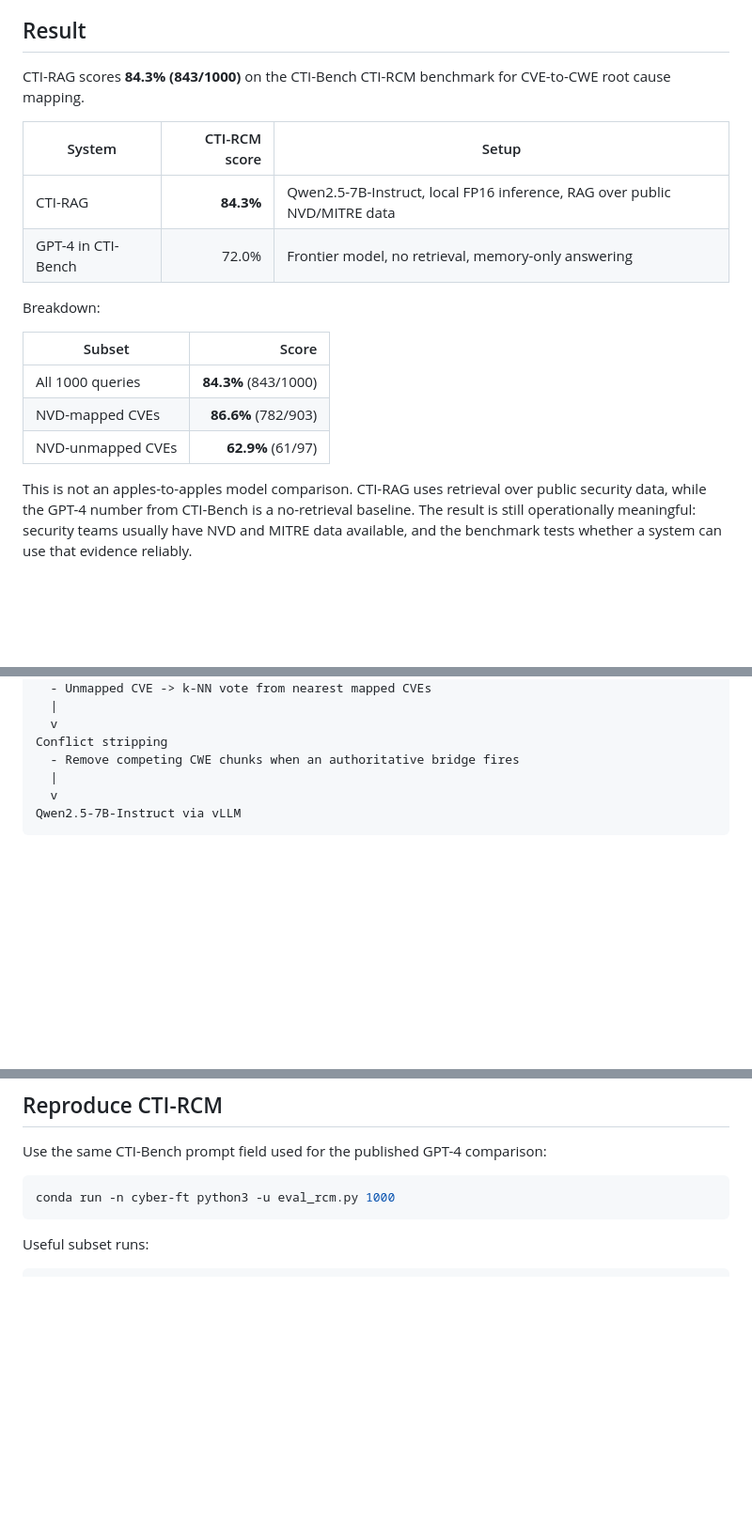
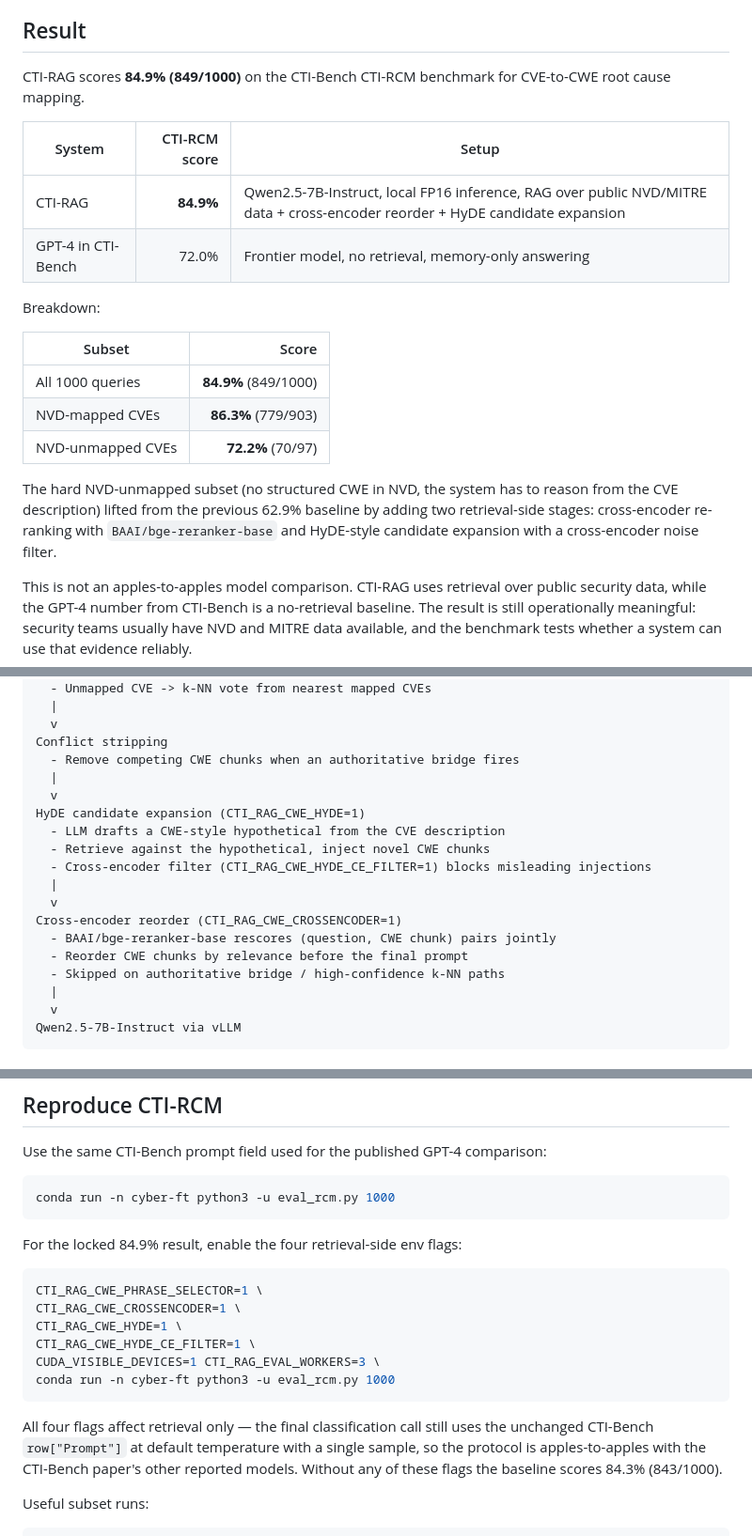
Before and after one commit to Sundarith/cyber-agentic-rag, a Markdown page: README.md, 3 parts joined by grey strips. Shown at 94% size. GitHub-like rendering; blank space fills up the shorter version.

Commit message:
Update README with new 84.9% locked result and cross-encoder + HyDE stages
After this session's retrieval-side additions, the full 1000-query CTI-RCM
eval with the locked recipe scores 849/1000 = 84.9% (vs the previous 843/1000
= 84.3% baseline), with the hard NVD-unmapped subset lifting from 62.9% to
72.2%.

Locked recipe (apples-to-apples with the CTI-Bench paper's protocol —
retrieval-side only, final classification still uses unchanged row["Prompt"]
at default temperature with a single sample):

  CTI_RAG_CWE_PHRASE_SELECTOR=1
  CTI_RAG_CWE_CROSSENCODER=1
  CTI_RAG_CWE_HYDE=1
  CTI_RAG_CWE_HYDE_CE_FILTER=1

README updates:
- Headline 84.3% -> 84.9% (and breakdown table updated to 849/1000, 779/903,
  70/97).
- Architecture diagram gains the HyDE candidate expansion stage and the
  cross-encoder reorder stage between conflict stripping and the LLM call.
- Reproduce section gains the locked-recipe shell snippet plus an explicit
  statement that the baseline (no env flags) still scores 843/1000.

````diff
--- a/README.md
+++ b/README.md
@@ -12,20 +12,22 @@ The system uses hybrid retrieval, explicit MITRE/NVD relationship bridges, graph
 
 ## Result
 
-CTI-RAG scores **84.3% (843/1000)** on the CTI-Bench CTI-RCM benchmark for CVE-to-CWE root cause mapping.
+CTI-RAG scores **84.9% (849/1000)** on the CTI-Bench CTI-RCM benchmark for CVE-to-CWE root cause mapping.
 
 | System | CTI-RCM score | Setup |
 | --- | ---: | --- |
-| CTI-RAG | **84.3%** | Qwen2.5-7B-Instruct, local FP16 inference, RAG over public NVD/MITRE data |
+| CTI-RAG | **84.9%** | Qwen2.5-7B-Instruct, local FP16 inference, RAG over public NVD/MITRE data + cross-encoder reorder + HyDE candidate expansion |
 | GPT-4 in CTI-Bench | 72.0% | Frontier model, no retrieval, memory-only answering |
 
 Breakdown:
 
 | Subset | Score |
 | --- | ---: |
-| All 1000 queries | **84.3%** (843/1000) |
-| NVD-mapped CVEs | **86.6%** (782/903) |
-| NVD-unmapped CVEs | **62.9%** (61/97) |
+| All 1000 queries | **84.9%** (849/1000) |
+| NVD-mapped CVEs | **86.3%** (779/903) |
+| NVD-unmapped CVEs | **72.2%** (70/97) |
+
+The hard NVD-unmapped subset (no structured CWE in NVD, the system has to reason from the CVE description) lifted from the previous 62.9% baseline by adding two retrieval-side stages: cross-encoder re-ranking with `BAAI/bge-reranker-base` and HyDE-style candidate expansion with a cross-encoder noise filter.
 
 This is not an apples-to-apples model comparison. CTI-RAG uses retrieval over public security data, while the GPT-4 number from CTI-Bench is a no-retrieval baseline. The result is still operationally meaningful: security teams usually have NVD and MITRE data available, and the benchmark tests whether a system can use that evidence reliably.
 
@@ -66,6 +68,18 @@ Explicit bridge injection
   v
 Conflict stripping
   - Remove competing CWE chunks when an authoritative bridge fires
+  |
+  v
+HyDE candidate expansion (CTI_RAG_CWE_HYDE=1)
+  - LLM drafts a CWE-style hypothetical from the CVE description
+  - Retrieve against the hypothetical, inject novel CWE chunks
+  - Cross-encoder filter (CTI_RAG_CWE_HYDE_CE_FILTER=1) blocks misleading injections
+  |
+  v
+Cross-encoder reorder (CTI_RAG_CWE_CROSSENCODER=1)
+  - BAAI/bge-reranker-base rescores (question, CWE chunk) pairs jointly
+  - Reorder CWE chunks by relevance before the final prompt
+  - Skipped on authoritative bridge / high-confidence k-NN paths
   |
   v
 Qwen2.5-7B-Instruct via vLLM
@@ -191,6 +205,19 @@ Use the same CTI-Bench prompt field used for the published GPT-4 comparison:
 conda run -n cyber-ft python3 -u eval_rcm.py 1000
 ```
 
+For the locked 84.9% result, enable the four retrieval-side env flags:
+
+```bash
+CTI_RAG_CWE_PHRASE_SELECTOR=1 \
+CTI_RAG_CWE_CROSSENCODER=1 \
+CTI_RAG_CWE_HYDE=1 \
+CTI_RAG_CWE_HYDE_CE_FILTER=1 \
+CUDA_VISIBLE_DEVICES=1 CTI_RAG_EVAL_WORKERS=3 \
+conda run -n cyber-ft python3 -u eval_rcm.py 1000
+```
+
+All four flags affect retrieval only — the final classification call still uses the unchanged CTI-Bench `row["Prompt"]` at default temperature with a single sample, so the protocol is apples-to-apples with the CTI-Bench paper's other reported models. Without any of these flags the baseline scores 84.3% (843/1000).
+
 Useful subset runs:
 
 ```bash
````
